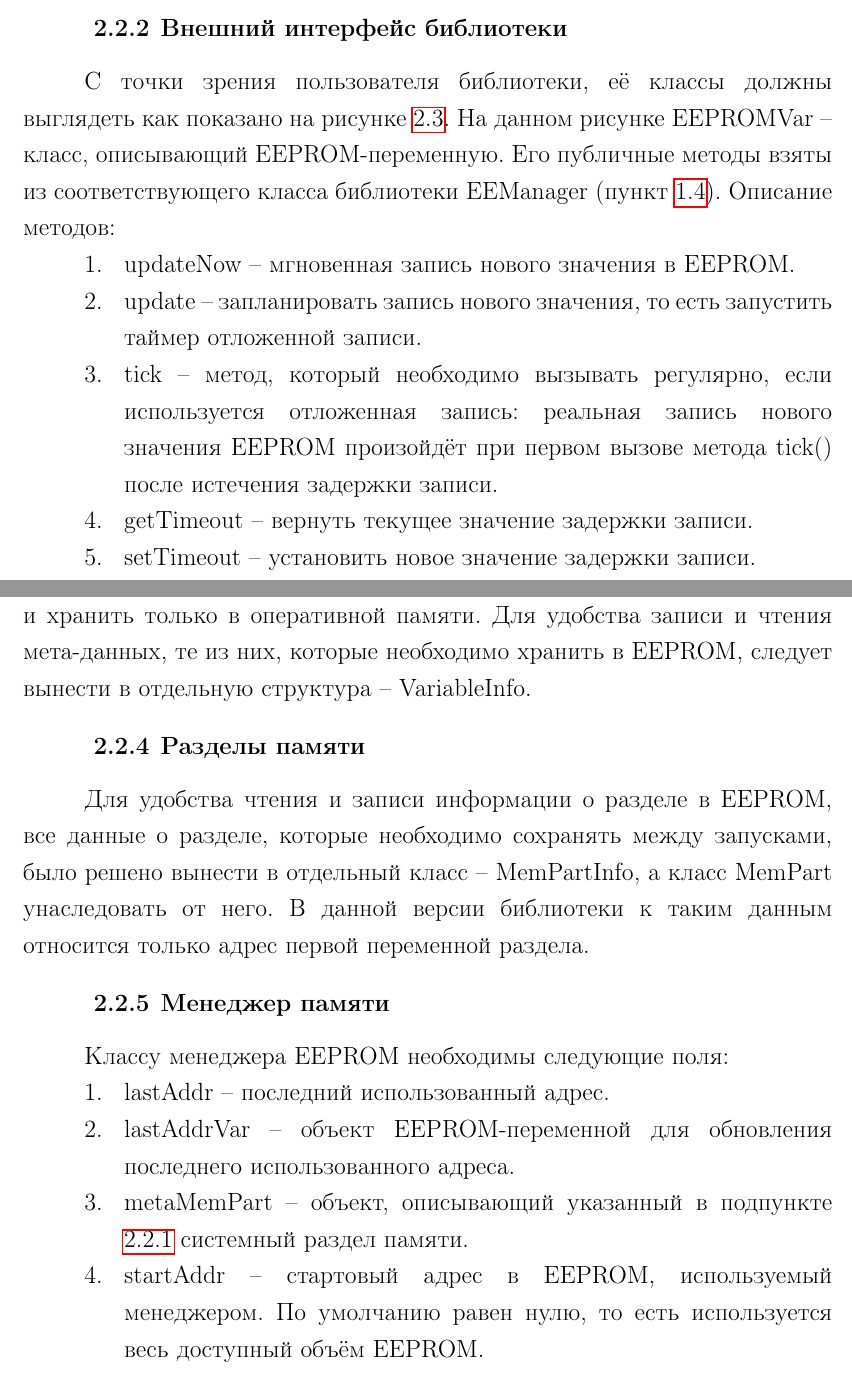
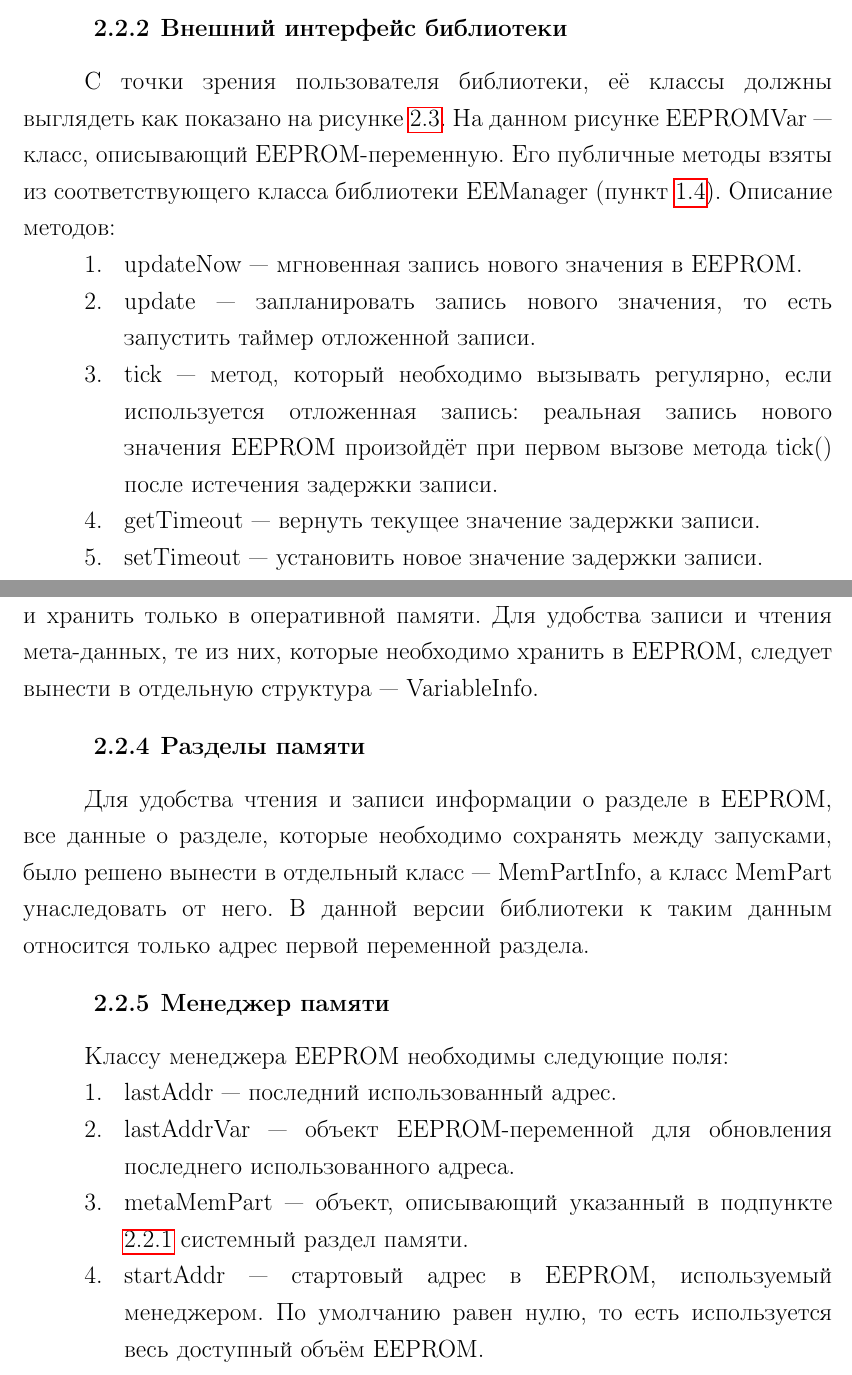
Before and after one commit to almiluk/bachelor_thesis, a LaTeX document (report/report.tex, which reads report/chapters/chapter2.tex): two parts of pages 19 and 22 of 29, joined at a grey line, cut so that both start at the same text. Compiled offline with pdfLaTeX.

Commit message:
fix dashes

```diff
--- a/report/chapters/chapter2.tex
+++ b/report/chapters/chapter2.tex
@@ -48,15 +48,15 @@
 \subsection{Внешний интерфейс библиотеки}
 
 С точки зрения пользователя библиотеки, её классы должны выглядеть как показано на рисунке \ref{fig:inerface-class-diagram}.
-На данном рисунке EEPROMVar -- класс, описывающий EEPROM-переменную.
+На данном рисунке EEPROMVar~--- класс, описывающий EEPROM-переменную.
 Его публичные методы взяты из соответствующего класса библиотеки EEManager (пункт \ref{section:eemanager}).
 Описание методов:
 \begin{enumerate}
-	\item updateNow -- мгновенная запись нового значения в EEPROM.
-	\item update -- запланировать запись нового значения, то есть запустить таймер отложенной записи.
-	\item tick -- метод, который необходимо вызывать регулярно, если используется отложенная запись: реальная запись нового значения EEPROM произойдёт при первом вызове метода tick() после истечения задержки записи.
-	\item getTimeout -- вернуть текущее значение задержки записи.
-	\item setTimeout -- установить новое значение задержки записи.
+	\item updateNow~--- мгновенная запись нового значения в EEPROM.
+	\item update~--- запланировать запись нового значения, то есть запустить таймер отложенной записи.
+	\item tick~--- метод, который необходимо вызывать регулярно, если используется отложенная запись: реальная запись нового значения EEPROM произойдёт при первом вызове метода tick() после истечения задержки записи.
+	\item getTimeout~--- вернуть текущее значение задержки записи.
+	\item setTimeout~--- установить новое значение задержки записи.
 \end{enumerate}
 
 Класс MemPart описывает раздел EEPROM.
@@ -112,21 +112,21 @@
 \end{center}
 
 Все указанные выше поля переменной, кроме адреса, необходимо хранить в EEPROM, адрес же можно узнать в процессе поиска переменной и хранить только в оперативной памяти.
-Для удобства записи и чтения мета-данных, те из них, которые необходимо хранить в EEPROM, следует вынести в отдельную структура -- VariableInfo.
+Для удобства записи и чтения мета-данных, те из них, которые необходимо хранить в EEPROM, следует вынести в отдельную структура~--- VariableInfo.
 
 \subsection{Разделы памяти}
 
-Для удобства чтения и записи информации о разделе в EEPROM, все данные о разделе, которые необходимо сохранять между запусками, было решено вынести в отдельный класс -- MemPartInfo, а класс MemPart унаследовать от него.
+Для удобства чтения и записи информации о разделе в EEPROM, все данные о разделе, которые необходимо сохранять между запусками, было решено вынести в отдельный класс~--- MemPartInfo, а класс MemPart унаследовать от него.
 В данной версии библиотеки к таким данным относится только адрес первой переменной раздела.
 
 \subsection{Менеджер памяти}
 
 Классу менеджера EEPROM необходимы следующие поля:
 \begin{enumerate}
-	\item lastAddr -- последний использованный адрес.
-	\item lastAddrVar -- объект EEPROM-переменной для обновления последнего использованного адреса.
-	\item metaMemPart -- объект, описывающий указанный в подпункте \ref{subsection:library-structure} системный раздел памяти.
-	\item startAddr -- стартовый адрес в EEPROM, используемый менеджером.
+	\item lastAddr~--- последний использованный адрес.
+	\item lastAddrVar~--- объект EEPROM-переменной для обновления последнего использованного адреса.
+	\item metaMemPart~--- объект, описывающий указанный в подпункте \ref{subsection:library-structure} системный раздел памяти.
+	\item startAddr~--- стартовый адрес в EEPROM, используемый менеджером.
 	По умолчанию равен нулю, то есть используется весь доступный объём EEPROM.
 \end{enumerate}
 
```
Also changed, not shown: report/chapters/introduction.tex (+3 -3 lines), report/chapters/chapter2.tex (14 more changed lines).
